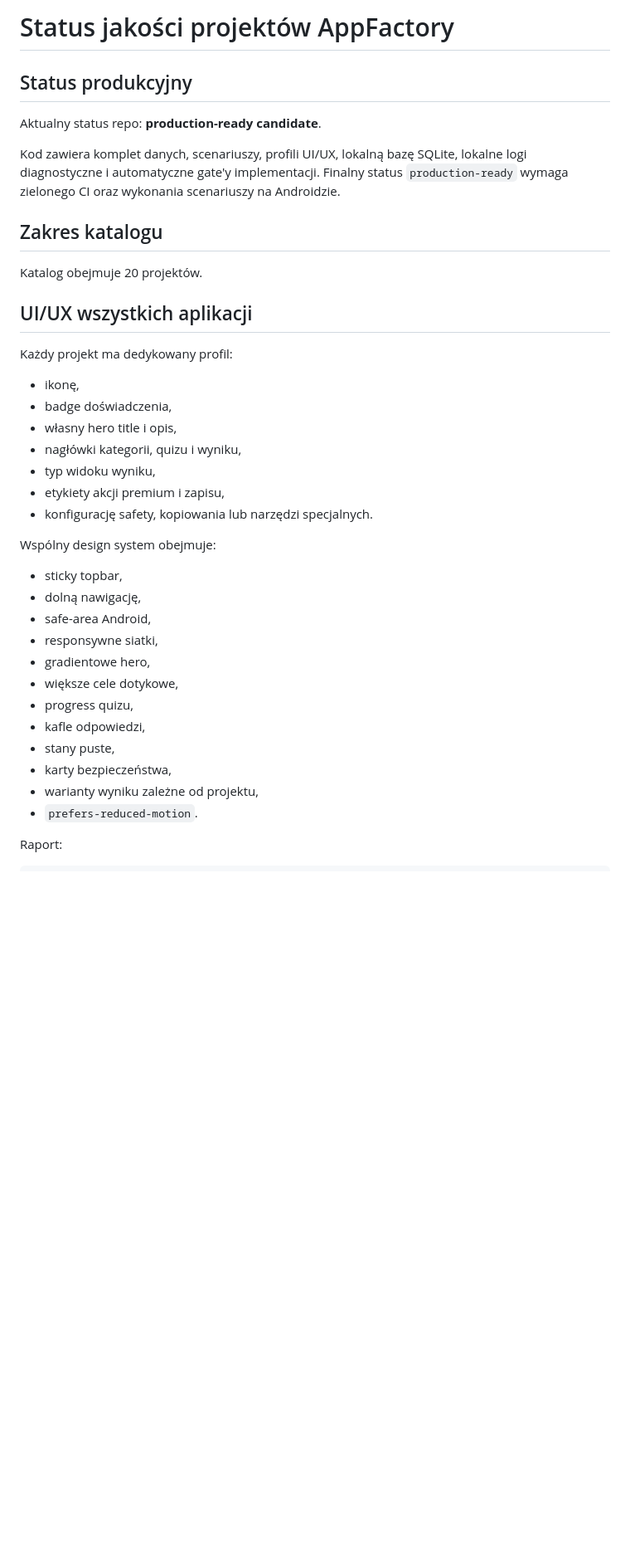
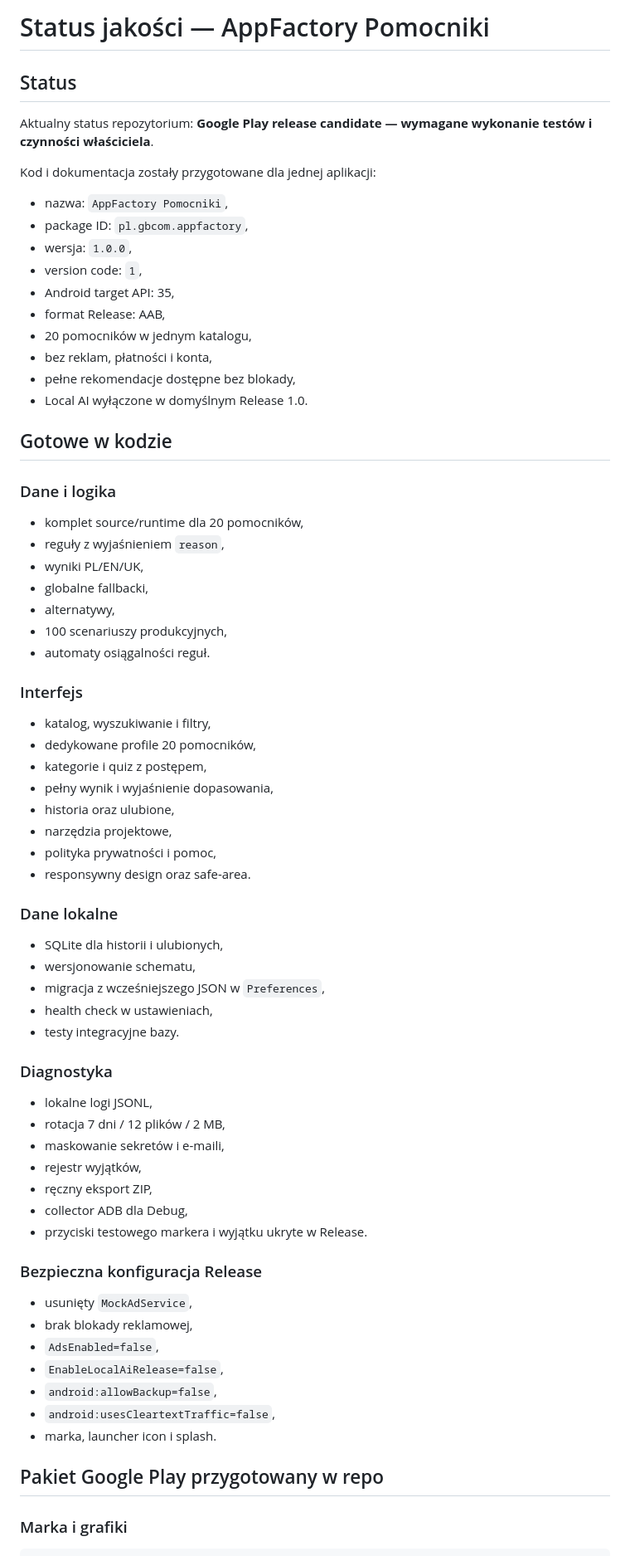
Before and after one commit to gregrex/AplikacjeAndroid, a Markdown page: docs/quality/QUALITY_STATUS.md, the part around one of its changes. Shown at 83% size. Drawn GitHub-style; blank space fills up the shorter version.

Commit message:
docs: update quality status for Google Play release candidate

````diff
--- a/docs/quality/QUALITY_STATUS.md
+++ b/docs/quality/QUALITY_STATUS.md
@@ -1,42 +1,75 @@
-# Status jakości projektów AppFactory
+# Status jakości — AppFactory Pomocniki
 
-## Status produkcyjny
+## Status
 
-Aktualny status repo: **production-ready candidate**.
+Aktualny status repozytorium: **Google Play release candidate — wymagane wykonanie testów i czynności właściciela**.
 
-Kod zawiera komplet danych, scenariuszy, profili UI/UX, lokalną bazę SQLite, lokalne logi diagnostyczne i automatyczne gate'y implementacji. Finalny status `production-ready` wymaga zielonego CI oraz wykonania scenariuszy na Androidzie.
+Kod i dokumentacja zostały przygotowane dla jednej aplikacji:
 
-## Zakres katalogu
+- nazwa: `AppFactory Pomocniki`,
+- package ID: `pl.gbcom.appfactory`,
+- wersja: `1.0.0`,
+- version code: `1`,
+- Android target API: 35,
+- format Release: AAB,
+- 20 pomocników w jednym katalogu,
+- bez reklam, płatności i konta,
+- pełne rekomendacje dostępne bez blokady,
+- Local AI wyłączone w domyślnym Release 1.0.
 
-Katalog obejmuje 20 projektów.
+## Gotowe w kodzie
 
-## UI/UX wszystkich aplikacji
+### Dane i logika
 
-Każdy projekt ma dedykowany profil:
+- komplet source/runtime dla 20 pomocników,
+- reguły z wyjaśnieniem `reason`,
+- wyniki PL/EN/UK,
+- globalne fallbacki,
+- alternatywy,
+- 100 scenariuszy produkcyjnych,
+- automaty osiągalności reguł.
 
-- ikonę,
-- badge doświadczenia,
-- własny hero title i opis,
-- nagłówki kategorii, quizu i wyniku,
-- typ widoku wyniku,
-- etykiety akcji premium i zapisu,
-- konfigurację safety, kopiowania lub narzędzi specjalnych.
+### Interfejs
 
-Wspólny design system obejmuje:
+- katalog, wyszukiwanie i filtry,
+- dedykowane profile 20 pomocników,
+- kategorie i quiz z postępem,
+- pełny wynik i wyjaśnienie dopasowania,
+- historia oraz ulubione,
+- narzędzia projektowe,
+- polityka prywatności i pomoc,
+- responsywny design oraz safe-area.
 
-- sticky topbar,
-- dolną nawigację,
-- safe-area Android,
-- responsywne siatki,
-- gradientowe hero,
-- większe cele dotykowe,
-- progress quizu,
-- kafle odpowiedzi,
-- stany puste,
-- karty bezpieczeństwa,
-- warianty wyniku zależne od projektu,
-- `prefers-reduced-motion`.
+### Dane lokalne
 
-Raport:
+- SQLite dla historii i ulubionych,
+- wersjonowanie schematu,
+- migracja z wcześniejszego JSON w `Preferences`,
+- health check w ustawieniach,
+- testy integracyjne bazy.
+
+### Diagnostyka
+
+- lokalne logi JSONL,
+- rotacja 7 dni / 12 plików / 2 MB,
+- maskowanie sekretów i e-maili,
+- rejestr wyjątków,
+- ręczny eksport ZIP,
+- collector ADB dla Debug,
+- przyciski testowego markera i wyjątku ukryte w Release.
+
+### Bezpieczna konfiguracja Release
+
+- usunięty `MockAdService`,
+- brak blokady reklamowej,
+- `AdsEnabled=false`,
+- `EnableLocalAiRelease=false`,
+- `android:allowBackup=false`,
+- `android:usesCleartextTraffic=false`,
+- marka, launcher icon i splash.
+
+## Pakiet Google Play przygotowany w repo
+
+### Marka i grafiki
 
 ```text
````
Also changed, not shown: other parts of docs/quality/QUALITY_STATUS.md (+72 -178 lines).
